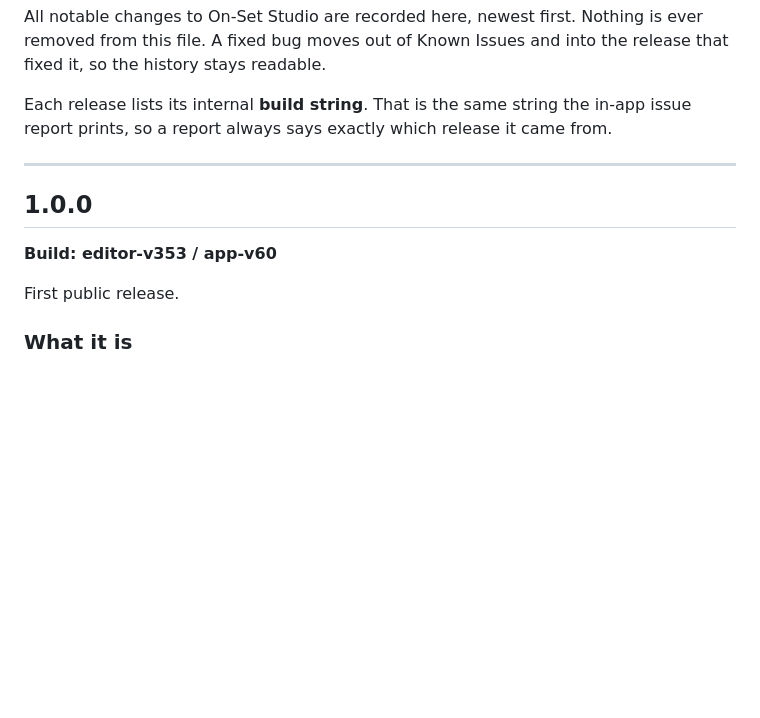
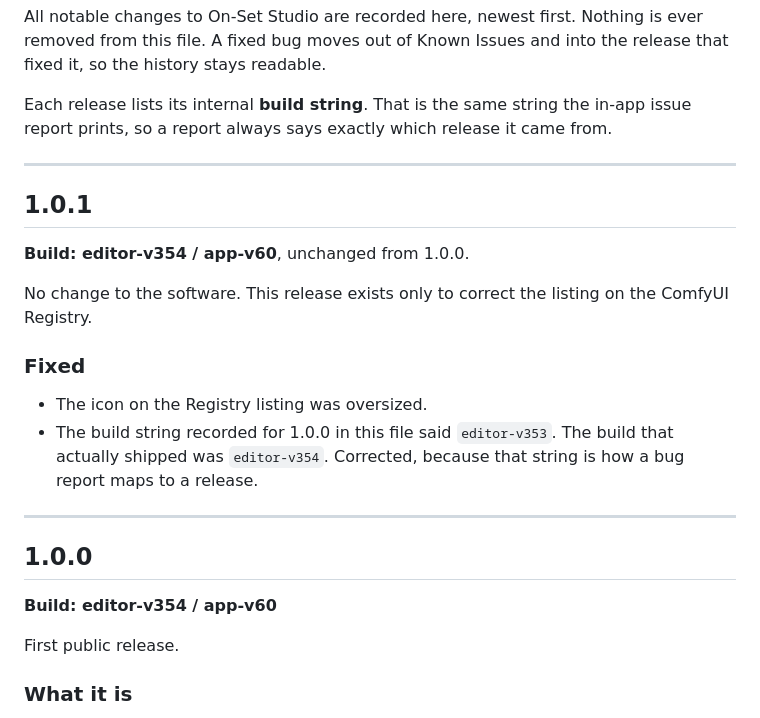
Before and after one commit to IsItDanOrAi/ComfyUI-On-Set-Studio, a Markdown page: CHANGELOG.md, the part around the change. GitHub-like rendering; blank space fills up the shorter version.

```diff
--- a/CHANGELOG.md
+++ b/CHANGELOG.md
@@ -10,9 +10,25 @@ came from.
 
 ---
 
+## 1.0.1
+
+**Build: editor-v354 / app-v60**, unchanged from 1.0.0.
+
+No change to the software. This release exists only to correct the listing on
+the ComfyUI Registry.
+
+### Fixed
+
+- The icon on the Registry listing was oversized.
+- The build string recorded for 1.0.0 in this file said `editor-v353`. The
+  build that actually shipped was `editor-v354`. Corrected, because that
+  string is how a bug report maps to a release.
+
+---
+
 ## 1.0.0
 
-**Build: editor-v353 / app-v60**
+**Build: editor-v354 / app-v60**
 
 First public release.
 
```
